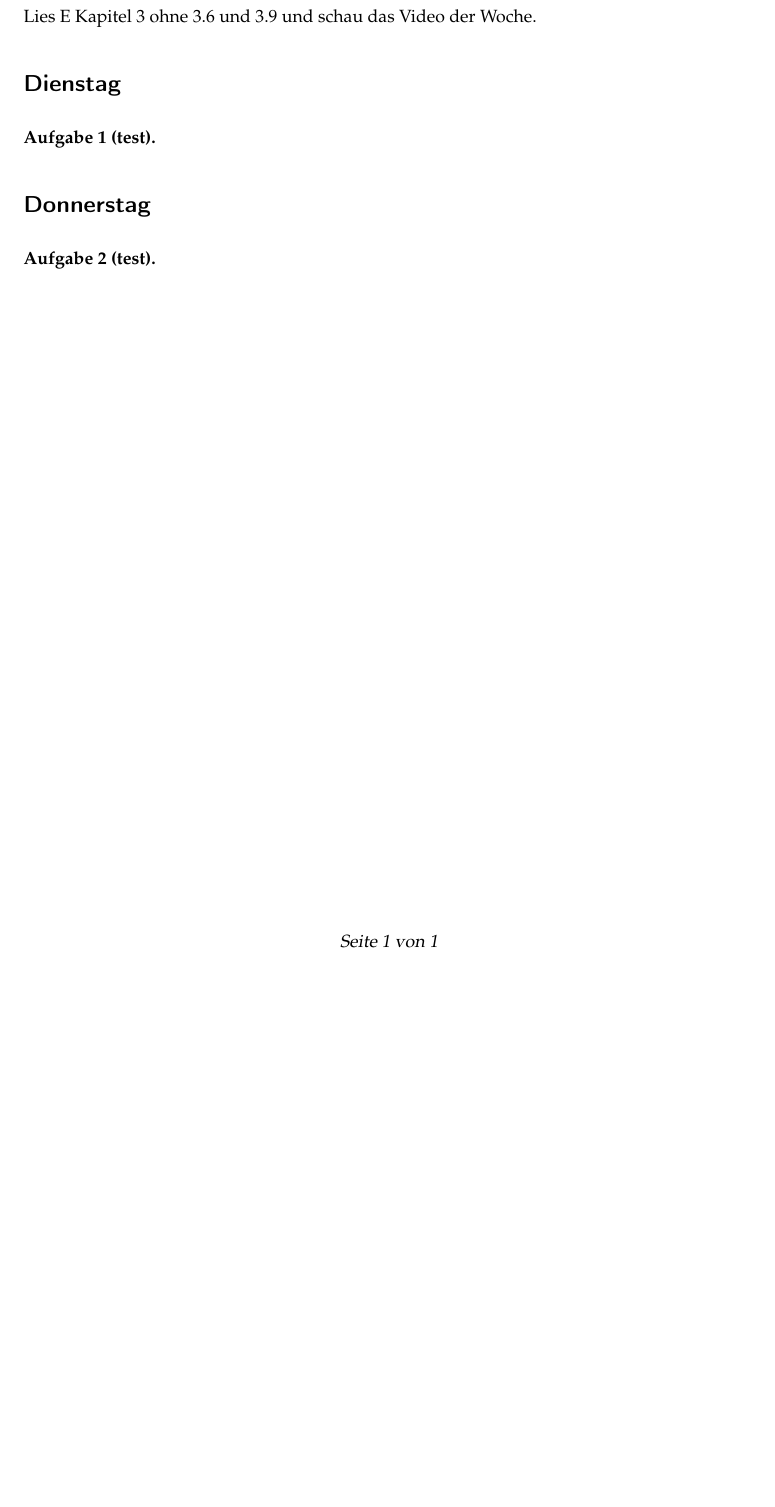
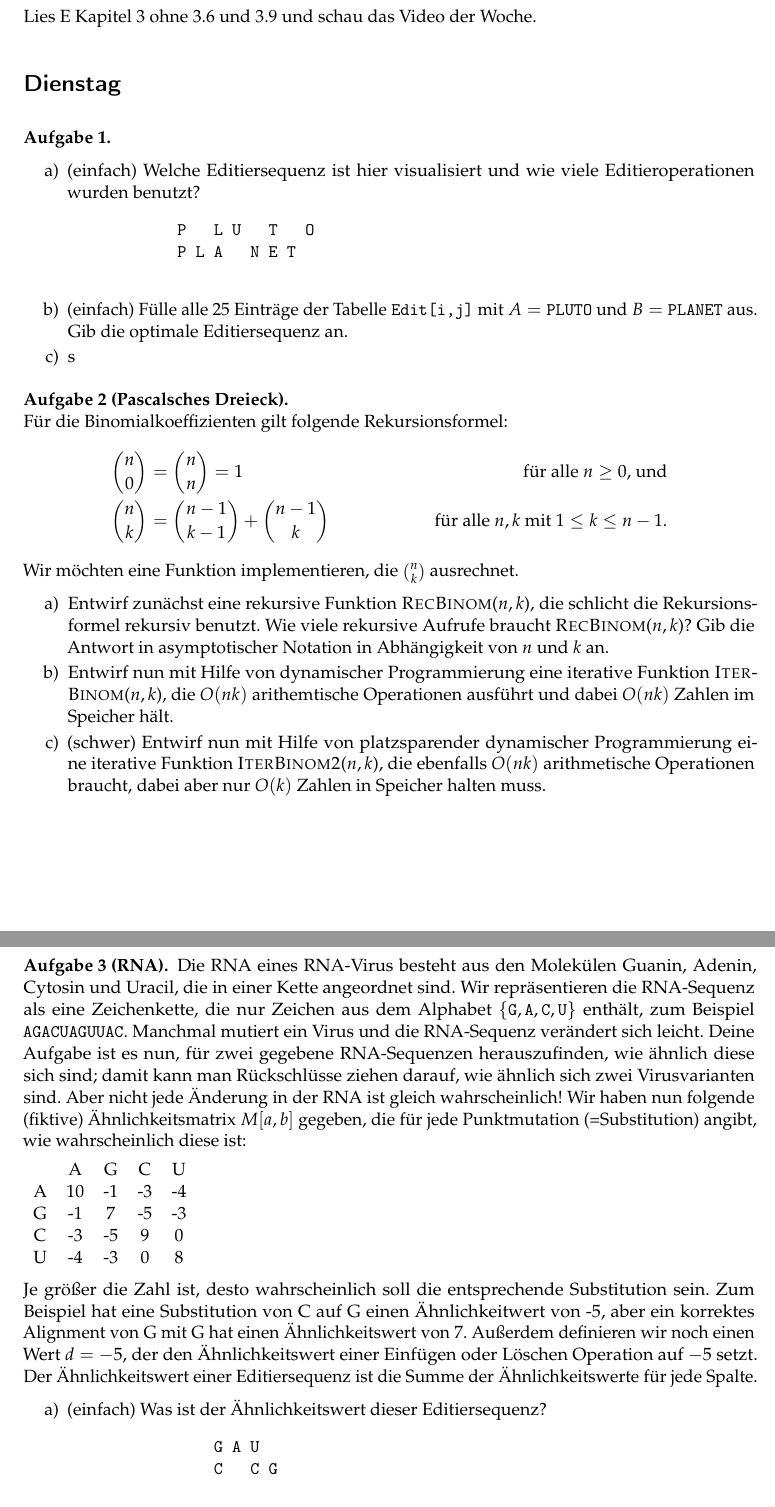
Before and after one commit to goethe-tcs/algo1-exercises, a LaTeX document (dynamicprogramming-wochenplan.tex): part of the page before the commit and two parts of pages 1 and 2 of 2 after it, the two joined at a grey line, cut so that both start at the same text, the shorter picture padded with empty space. Compiled offline with pdfLaTeX.

```diff
--- a/dynamicprogramming-wochenplan.tex
+++ b/dynamicprogramming-wochenplan.tex
@@ -8,6 +8,51 @@
 Lies E Kapitel 3 ohne 3.6 und 3.9 und schau das Video der Woche.
 
 \section*{Dienstag}
-\begin{aufgabe}[test]
+\begin{aufgabe}\mbox{}
+    \begin{enumerate}
+        \item(\warmup) Welche Editiersequenz ist hier visualisiert und wie viele Editieroperationen wurden benutzt?
+        \begin{verbatim}
+            P   L U   T   O
+            P L A   N E T
+        \end{verbatim}
+        \item(\warmup) Fülle alle 25 Einträge der Tabelle \texttt{Edit[i,j]} mit $A=\texttt{PLUTO}$ und $B=\texttt{PLANET}$ aus. Gib die optimale Editiersequenz an.
+        \item s
+    \end{enumerate}
 \end{aufgabe}
 
+\begin{aufgabe}[Pascalsches Dreieck]\mbox{}\\
+    Für die Binomialkoeffizienten gilt folgende Rekursionsformel:
+    \begin{align*}
+        \binom{n}{0}&=\binom{n}{n}=1&\quad\text{für alle $n\ge 0$, und}\\
+        \binom{n}{k}&=\binom{n-1}{k-1}+\binom{n-1}{k}&\quad\text{für alle $n,k$ mit $ 1\le k \le n-1$.}
+    \end{align*}
+    Wir möchten eine Funktion implementieren, die $\binom{n}{k}$ ausrechnet.
+    \begin{enumerate}
+        \item Entwirf zunächst eine rekursive Funktion \Call{RecBinom}{$n,k$}, die schlicht die Rekursionsformel rekursiv benutzt. Wie viele rekursive Aufrufe braucht \Call{RecBinom}{$n,k$}? Gib die Antwort in asymptotischer Notation in Abhängigkeit von $n$ und $k$ an.
+        \item Entwirf nun mit Hilfe von dynamischer Programmierung eine iterative Funktion \Call{IterBinom}{$n,k$}, die $O(nk)$ arithemtische Operationen ausführt und dabei $O(nk)$ Zahlen im Speicher hält.
+        \item (\hard) Entwirf nun mit Hilfe von platzsparender dynamischer Programmierung eine iterative Funktion \Call{IterBinom2}{$n,k$}, die ebenfalls $O(nk)$ arithmetische Operationen braucht, dabei aber nur $O(k)$ Zahlen in Speicher halten muss.
+    \end{enumerate}
+\end{aufgabe}
+
+\begin{aufgabe}[RNA]
+    Die RNA eines RNA-Virus besteht aus den Molekülen Guanin, Adenin, Cytosin und Uracil, die in einer Kette angeordnet sind. Wir repräsentieren die RNA-Sequenz als eine Zeichenkette, die nur Zeichen aus dem Alphabet $\{\texttt{G}, \texttt{A}, \texttt{C}, \texttt{U}\}$ enthält, zum Beispiel \verb|AGACUAGUUAC|.
+        Manchmal mutiert ein Virus und die RNA-Sequenz verändert sich leicht. Deine Aufgabe ist es nun, für zwei gegebene RNA-Sequenzen herauszufinden, wie ähnlich diese sich sind; damit kann man Rückschlüsse ziehen darauf, wie ähnlich sich zwei Virusvarianten sind. Aber nicht jede Änderung in der RNA ist gleich wahrscheinlich! Wir haben nun folgende (fiktive) Ähnlichkeitsmatrix $M[a,b]$ gegeben, die für jede Punktmutation (=Substitution) angibt, wie wahrscheinlich diese ist:
+
+        \begin{tabular}{ccccc}
+             & A  & G &  C & U\\
+           A & 10 &-1 & -3 & -4\\
+           G & -1 & 7 & -5 & -3\\
+           C & -3 &-5 &  9 &  0\\
+           U & -4 &-3 &  0 &  8\\
+        \end{tabular}
+
+        Je größer die Zahl ist, desto wahrscheinlich soll die entsprechende Substitution sein.
+        Zum Beispiel hat eine Substitution von C auf G einen Ähnlichkeitwert von -5, aber ein korrektes Alignment von G mit G hat einen Ähnlichkeitswert von 7.
+        Außerdem definieren wir noch einen Wert $d=-5$, der den Ähnlichkeitswert einer Einfügen oder Löschen Operation auf $-5$ setzt.
+        Der Ähnlichkeitswert einer Editiersequenz ist die Summe der Ähnlichkeitswerte für jede Spalte.
+        \begin{enumerate}
+            \item(\warmup) Was ist der Ähnlichkeitswert dieser Editiersequenz?
+            \begin{verbatim}
+                G A U
+                C   C G
+            \end{verbatim}
```
Also changed, not shown: star11-hashing.tex (+1 -1 lines), dynamicprogramming-wochenplan.tex (3 more changed lines).
